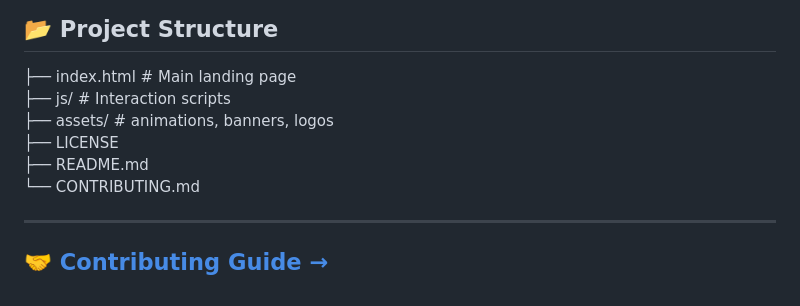
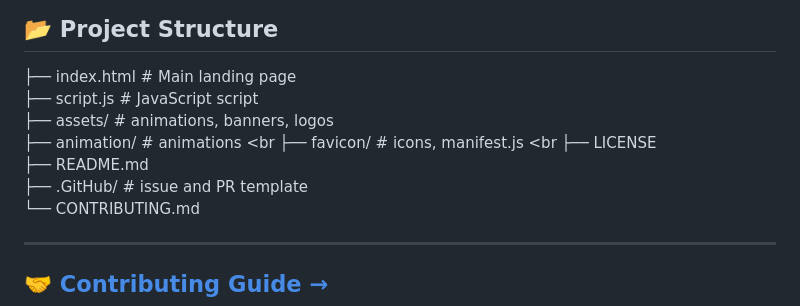
Before and after one commit to PhilosopAI/PhilosopAI-website, a Markdown page: README.md, the part around the change. Drawn GitHub-style.

```diff
--- a/README.md
+++ b/README.md
@@ -75,10 +75,13 @@ A fully interactive philosophical assistant built with:
 ## 📂 Project Structure
 
 ├── index.html # Main landing page <br>
-├── js/ # Interaction scripts <br>
+├── script.js # JavaScript script <br>
 ├── assets/ # animations, banners, logos <br>
+    ├── animation/ # animations <br
+    ├── favicon/ # icons, manifest.js <br
 ├── LICENSE <br>
 ├── README.md <br>
+├── .GitHub/ # issue and PR template<br>
 └── CONTRIBUTING.md
 
 
```
